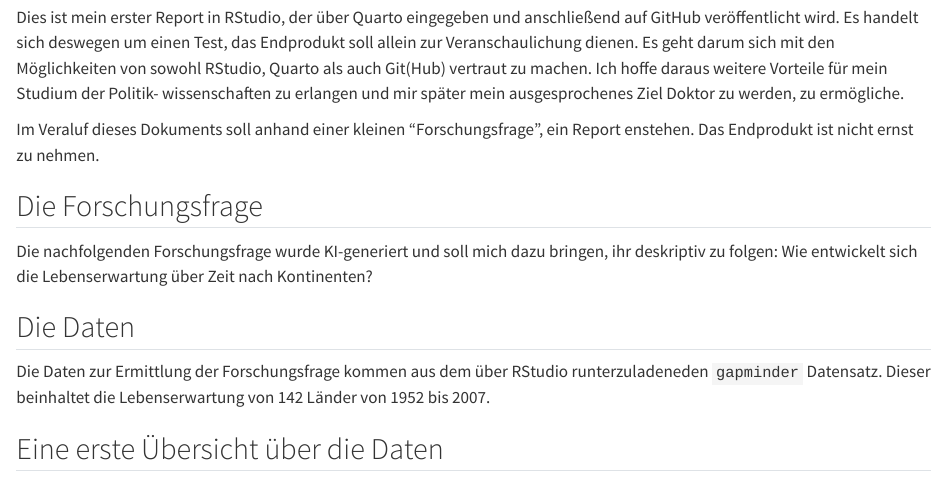
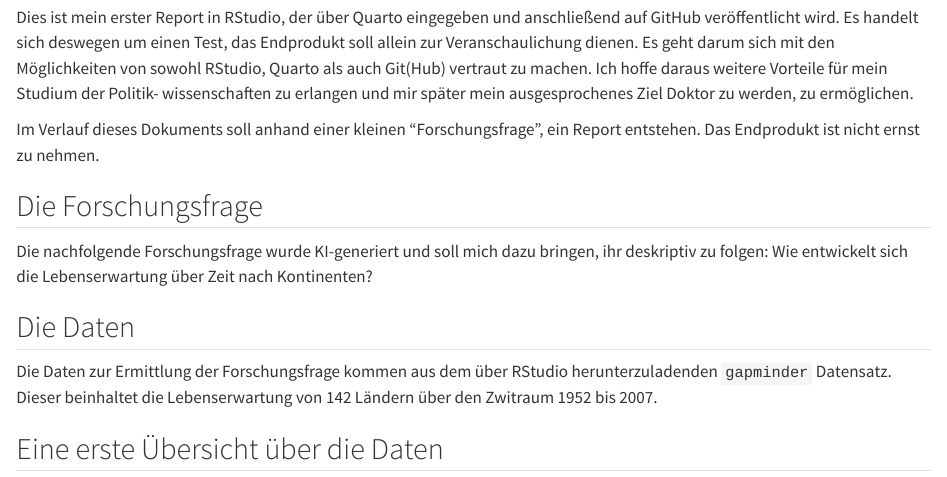
Before and after one commit to juliusmueller-politics/GapMinder-Report, a Quarto document (Report GapMinder.qmd): the page in a window 1100 px wide, from 190 px down. Rendered offline with R 4.5, knitr and Pandoc in place of Quarto, with nearby package versions; drawn as R Markdown's standard HTML page in place of the format the file asks for; the gapminder table comes from the copy in Python's plotly package.

Commit message:
Initial commit

```diff
--- a/Report GapMinder.qmd
+++ b/Report GapMinder.qmd
@@ -2,7 +2,9 @@
 title: "Report GapMinder"
 author: "Julius Müller"
 date: 06.Juni.2026
-format: html
+format:
+  gfm:
+    output-file: README.md
 execute:
   warning: false
   message: false
@@ -21,28 +23,29 @@ daten <- gapminder
 
 ## Ziel dieses Reports
 
-Dies ist mein erster Report in RStudio, der über Quarto eingegeben  und
+Dies ist mein erster Report in RStudio, der über Quarto eingegeben und
 anschließend auf GitHub veröffentlicht wird. Es handelt sich deswegen um einen
 Test, das Endprodukt soll allein zur Veranschaulichung dienen. Es geht darum
 sich mit den Möglichkeiten von sowohl RStudio, Quarto als auch Git(Hub) vertraut
 zu machen. Ich hoffe daraus weitere Vorteile für mein Studium der Politik-
 wissenschaften zu erlangen und mir später mein ausgesprochenes Ziel Doktor
-zu werden, zu ermögliche.
+zu werden, zu ermöglichen.
 
-Im Veraluf dieses Dokuments soll anhand einer kleinen "Forschungsfrage", ein
-Report enstehen. Das Endprodukt ist nicht ernst zu nehmen.
+Im Verlauf dieses Dokuments soll anhand einer kleinen "Forschungsfrage", ein
+Report entstehen. Das Endprodukt ist nicht ernst zu nehmen.
 
 ## Die Forschungsfrage
 
-Die nachfolgenden Forschungsfrage wurde KI-generiert und soll mich dazu bringen,
+Die nachfolgende Forschungsfrage wurde KI-generiert und soll mich dazu bringen,
 ihr deskriptiv zu folgen: Wie entwickelt sich die Lebenserwartung über Zeit
 nach Kontinenten?
 
 ## Die Daten
 
 Die Daten zur Ermittlung der Forschungsfrage kommen aus dem über RStudio
-runterzuladeneden `gapminder` Datensatz. Dieser beinhaltet die Lebenserwartung
-von `r n_distinct(daten$country)` Länder von `r min(daten$year)` bis `r max(daten$year)`.
+herunterzuladenden `gapminder` Datensatz. Dieser beinhaltet die Lebenserwartung
+von `r n_distinct(daten$country)` Ländern über den Zwitraum
+`r min(daten$year)` bis `r max(daten$year)`.
 
 ## Eine erste Übersicht über die Daten
 
```
Also changed, not shown: README.md (added), Report-GapMinder_files/figure-commonmark/Grafik-1.png (added).
